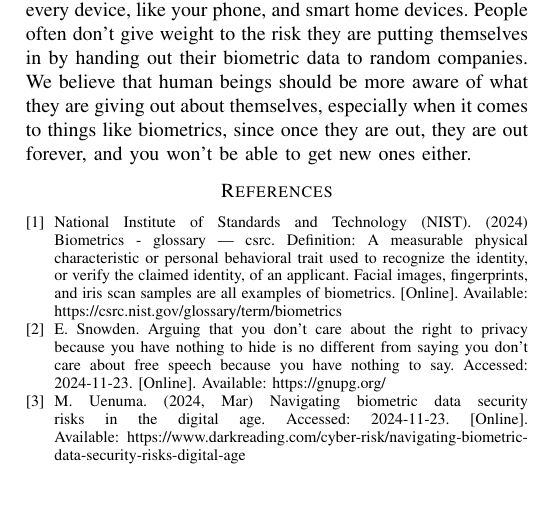
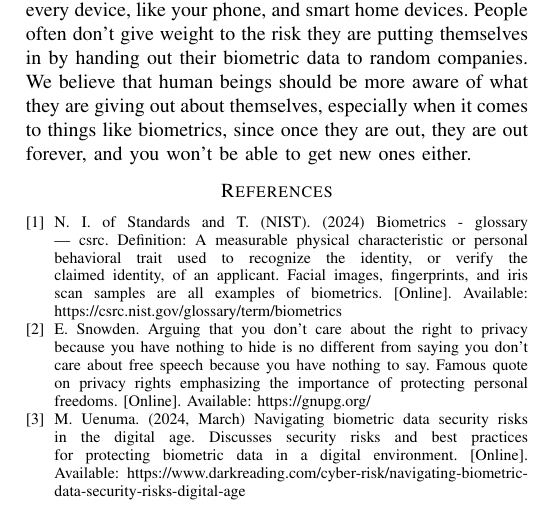
Before and after one commit to YazeedAlKhalaf/cis381, a LaTeX paper (project/project.tex, which reads project/references.bib): part of page 3 of 3, cut so that both start at the same text. Compiled offline with pdfLaTeX.

Commit message:
fix references format

```diff
--- a/project/references.bib
+++ b/project/references.bib
@@ -2,16 +3,7 @@
   title   = {Biometrics - Glossary | CSRC},
-  author  = {{National Institute of Standards and Technology (NIST)}},
-  year    = 2024,
+  year    = {2024},
   url     = {https://csrc.nist.gov/glossary/term/biometrics},
   urldate = {2024-11-23},
   note    = {Definition: A measurable physical characteristic or personal behavioral trait used to recognize the identity, or verify the claimed identity, of an applicant. Facial images, fingerprints, and iris scan samples are all examples of biometrics.}
 }
 
-@online{darkreading2024,
-  author = {Maurice Uenuma},
-  title  = {Navigating Biometric Data Security Risks in the Digital Age},
-  year   = {2024},
-  month  = {Mar},
-  day    = {3},
-  url    = {https://www.darkreading.com/cyber-risk/navigating-biometric-data-security-risks-digital-age},
-  note   = {Accessed: 2024-11-23}
@@ -18,9 +13,15 @@
+  year    = {2024},
+  month   = {March},
+  day     = {3},
+  url     = {https://www.darkreading.com/cyber-risk/navigating-biometric-data-security-risks-digital-age},
+  urldate = {2024-11-23},
+  note    = {Discusses security risks and best practices for protecting biometric data in a digital environment.}
 }
 
-
 @online{snowden_privacy_quote,
-  author = {Edward Snowden},
-  title  = {Arguing that you don't care about the right to privacy because you have nothing to hide is no different from saying you don't care about free speech because you have nothing to say.},
-  url    = {https://gnupg.org/},
-  note   = {Accessed: 2024-11-23}
+  author  = {Edward Snowden},
+  title   = {Arguing That You Don't Care About the Right to Privacy Because You Have Nothing to Hide Is No Different From Saying You Don't Care About Free Speech Because You Have Nothing to Say},
+  url     = {https://gnupg.org/},
+  urldate = {2024-11-23},
+  note    = {Famous quote on privacy rights emphasizing the importance of protecting personal freedoms.}
 }
```
Also changed, not shown: project/project.tex (+5 -5 lines), project/project.pdf, project/references.bib (4 more changed lines).
